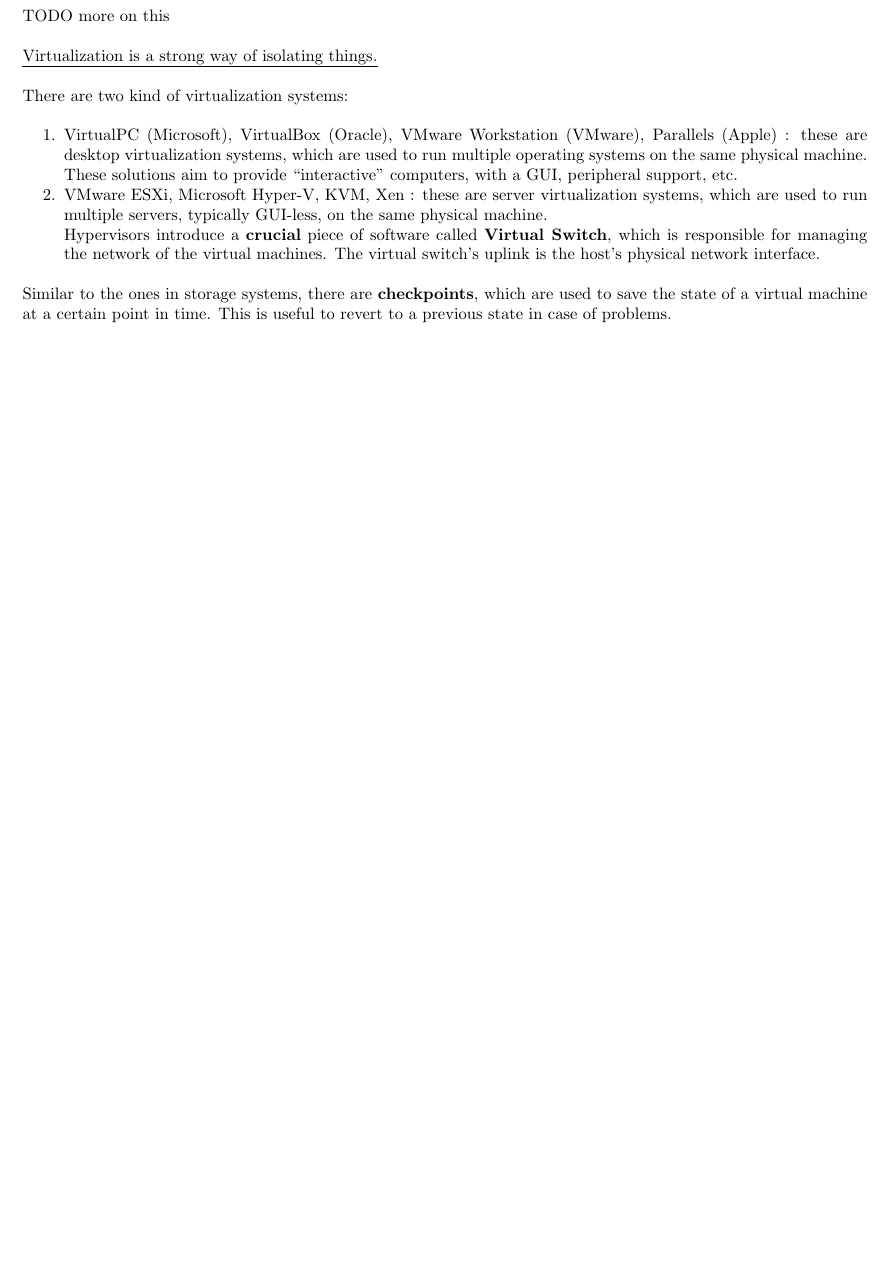
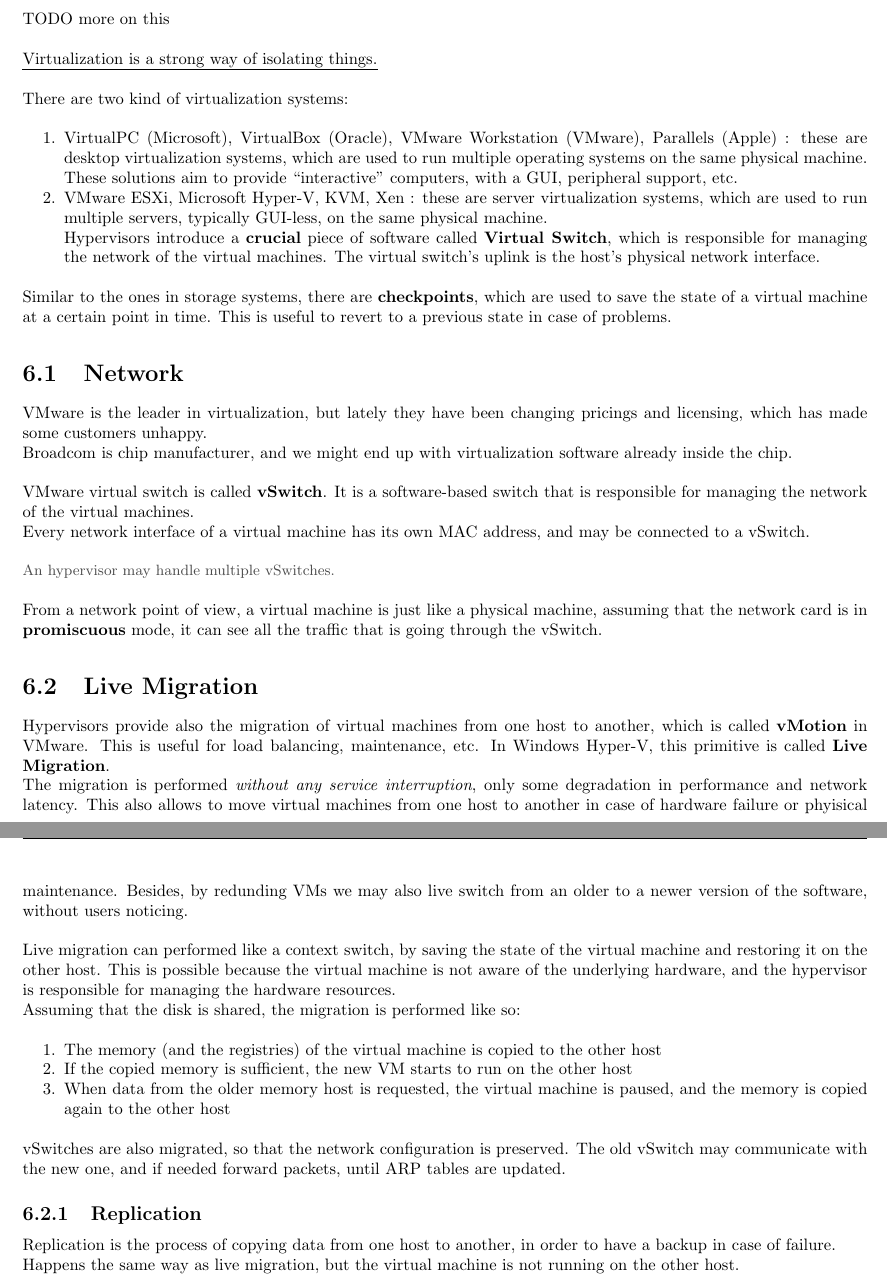
Before and after one commit to frenzis01/UniPi-Notes, a LaTeX thesis (ICT-INFR - ICT Infrastructures/main.tex, which reads ICT-INFR - ICT Infrastructures/chapters/7.tex): part of page 31 of 31 before the commit and two parts of pages 31 and 32 of 32 after it, the two joined at a grey line, cut so that both start at the same text, the shorter picture padded with empty space. Compiled offline with pdfLaTeX.

Commit message:
Virtualization 45min lecture ok

```diff
--- a/ICT-INFR - ICT Infrastructures/chapters/7.tex
+++ b/ICT-INFR - ICT Infrastructures/chapters/7.tex
@@ -18,3 +18,32 @@
 \end{enumerate}
 
 Similar to the ones in storage systems, there are \textbf{checkpoints}, which are used to save the state of a virtual machine at a certain point in time. This is useful to revert to a previous state in case of problems.
+
+\section{Network}
+VMware is the leader in virtualization, but lately they have been changing pricings and licensing, which has made some customers unhappy.\\
+Broadcom is chip manufacturer, and we might end up with virtualization software already inside the chip.
+
+VMware virtual switch is called \textbf{vSwitch}. It is a software-based switch that is responsible for managing the network of the virtual machines.\\
+Every network interface of a virtual machine has its own MAC address, and may be connected to a vSwitch.
+\note{An hypervisor may handle multiple vSwitches.}
+From a network point of view, a virtual machine is just like a physical machine, assuming that the network card is in \textbf{promiscuous} mode, it can see all the traffic that is going through the vSwitch.
+
+\section{Live Migration}
+Hypervisors provide also the migration of virtual machines from one host to another, which is called \textbf{vMotion} in VMware. This is useful for load balancing, maintenance, etc. In Windows Hyper-V, this primitive is called \textbf{Live Migration}.\\
+The migration is performed \textit{without any service interruption}, only some degradation in performance and network latency.
+This also allows to move virtual machines from one host to another in case of hardware failure or phyisical maintenance.
+Besides, by redunding VMs we may also live switch from an older to a newer version of the software, without users noticing.
+
+Live migration can performed like a context switch, by saving the state of the virtual machine and restoring it on the other host. This is possible because the virtual machine is not aware of the underlying hardware, and the hypervisor is responsible for managing the hardware resources.\\
+Assuming that the disk is shared, the migration is performed like so:
+\begin{enumerate}
+   \item The memory (and the registries) of the virtual machine is copied to the other host
+   \item If the copied memory is sufficient, the new VM starts to run on the other host
+   \item When data from the older memory host is requested, the virtual machine is paused, and the memory is copied again to the other host
+\end{enumerate}
+
+vSwitches are also migrated, so that the network configuration is preserved. The old vSwitch may communicate with the new one, and if needed forward packets, until ARP tables are updated.
+
+\subsection{Replication}
+Replication is the process of copying data from one host to another, in order to have a backup in case of failure.\\
+Happens the same way as live migration, but the virtual machine is not running on the other host.
```
